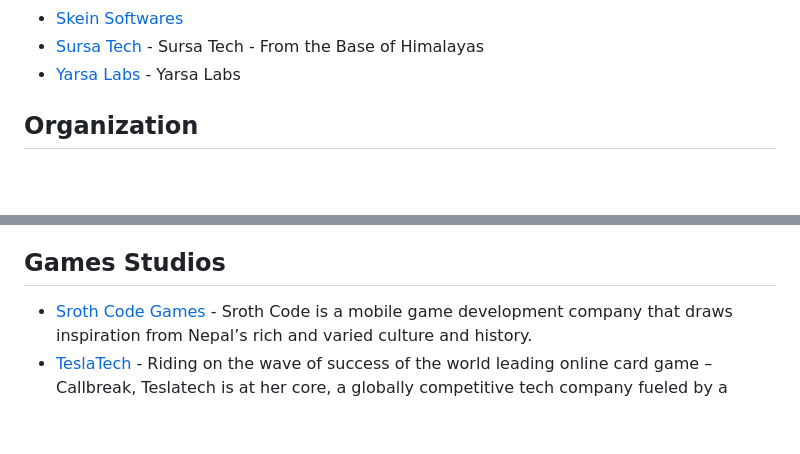
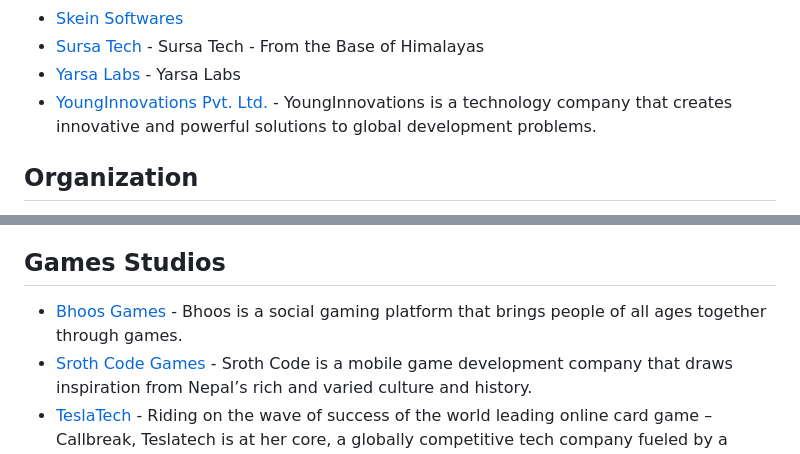
Before and after one commit to sparshrestha/tech-in-nepal, a Markdown page: README.md, 2 parts joined by grey strips. Rendered like a GitHub page; blank space fills up the shorter version.

```diff
--- a/README.md
+++ b/README.md
@@ -46,6 +46,7 @@
 - [Skein Softwares](https://skeinsoft.com/)
 - [Sursa Tech](https://www.sursatech.com/) - Sursa Tech - From the Base of Himalayas
 - [Yarsa Labs](https://yarsa.io/) - Yarsa Labs
+- [YoungInnovations Pvt. Ltd.](https://younginnovations.com.np/) - YoungInnovations is a technology company that creates innovative and powerful solutions to global development problems.
 
 
 ## Organization
@@ -62,6 +63,7 @@
 
 
 ## Games Studios
+- [Bhoos Games](https://www.bhoos.com/) - Bhoos is a social gaming platform that brings people of all ages together through games.
 - [Sroth Code Games](https://www.facebook.com/srothcodegames/) - Sroth Code is a mobile game development company that draws inspiration from Nepal’s rich and varied culture and history.
 - [TeslaTech ](https://teslatech.com.np/) - Riding on the wave of success of the world leading online card game – Callbreak, Teslatech is at her core, a globally competitive tech company fueled by a fierce ambition and at a unique position to contribute to the advancement of technology and thus our society.
 - [Yarsa Games](https://yarsagames.com/) - Yarsa Games is our game development studio. We publish mobile games, some of which have reached 150M+ users.
```
